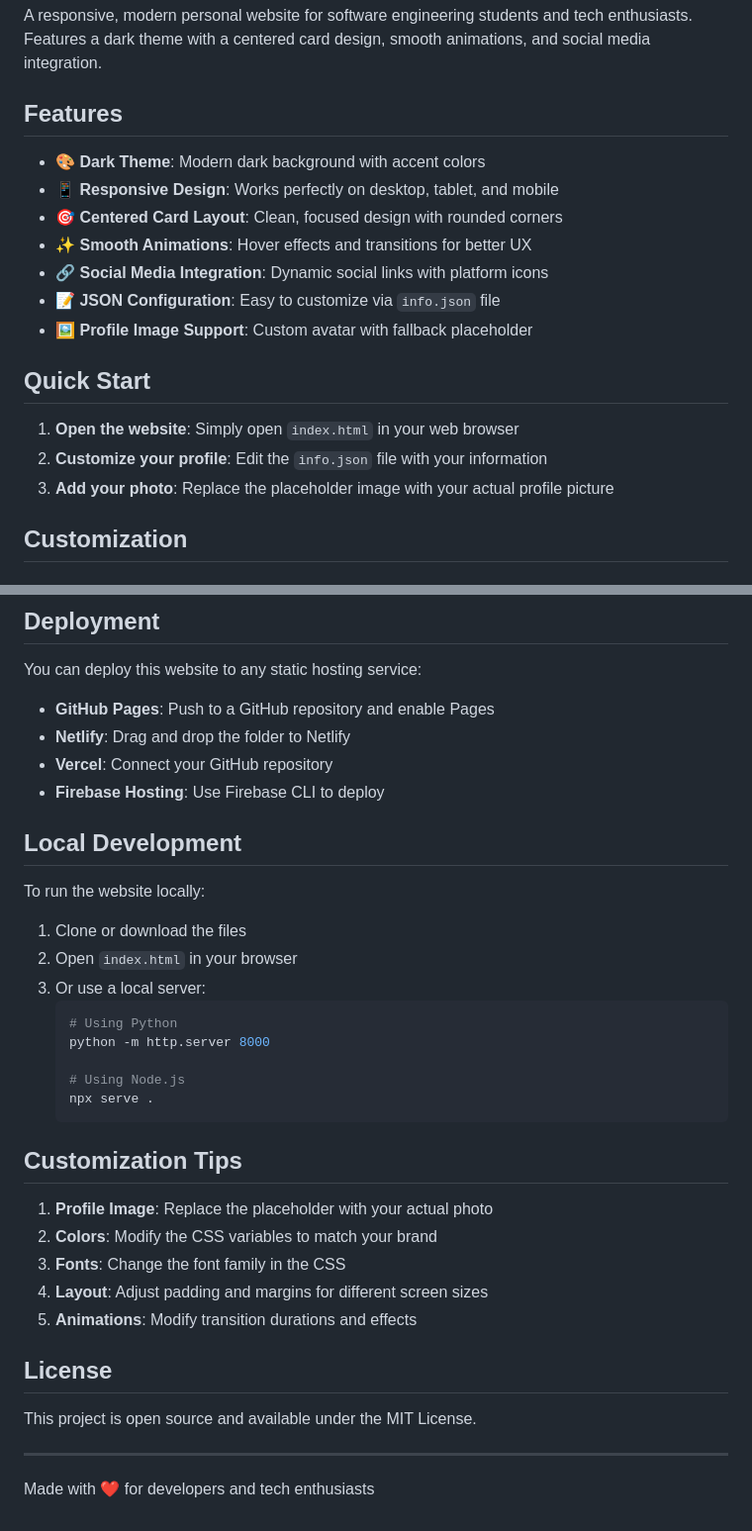
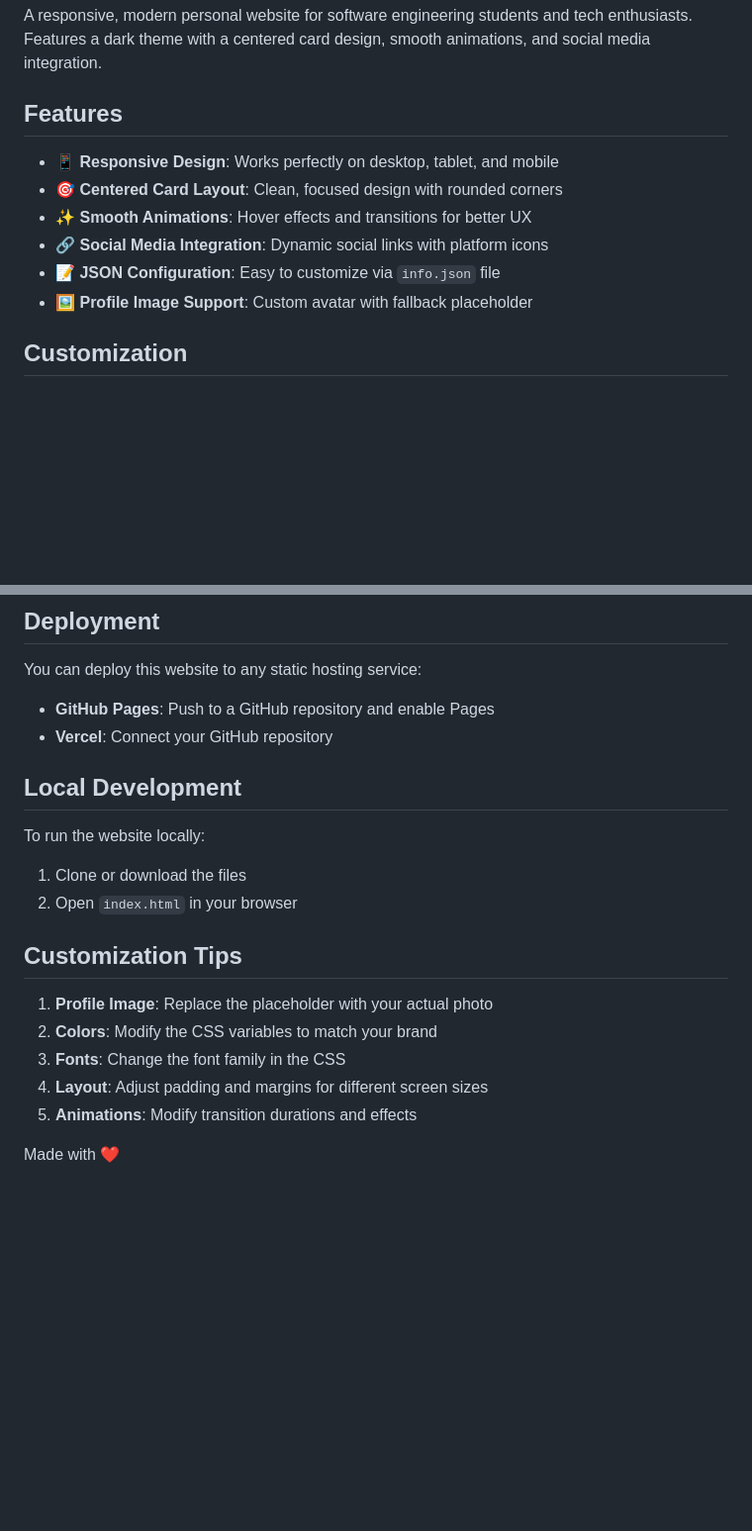
Before and after one commit to MohannadBa/Personal, a Markdown page: README.md, 2 parts joined by grey strips. Shown at 99% size. GitHub-like rendering; blank space fills up the shorter version.

````diff
--- a/README.md
+++ b/README.md
@@ -4,19 +4,12 @@ A responsive, modern personal website for software engineering students and tech
 
 ## Features
 
-- 🎨 **Dark Theme**: Modern dark background with accent colors
 - 📱 **Responsive Design**: Works perfectly on desktop, tablet, and mobile
 - 🎯 **Centered Card Layout**: Clean, focused design with rounded corners
 - ✨ **Smooth Animations**: Hover effects and transitions for better UX
 - 🔗 **Social Media Integration**: Dynamic social links with platform icons
 - 📝 **JSON Configuration**: Easy to customize via `info.json` file
 - 🖼️ **Profile Image Support**: Custom avatar with fallback placeholder
-
-## Quick Start
-
-1. **Open the website**: Simply open `index.html` in your web browser
-2. **Customize your profile**: Edit the `info.json` file with your information
-3. **Add your photo**: Replace the placeholder image with your actual profile picture
 
 ## Customization
 
@@ -123,9 +116,7 @@ MyWebsite/
 You can deploy this website to any static hosting service:
 
 - **GitHub Pages**: Push to a GitHub repository and enable Pages
-- **Netlify**: Drag and drop the folder to Netlify
 - **Vercel**: Connect your GitHub repository
-- **Firebase Hosting**: Use Firebase CLI to deploy
 
 ## Local Development
 
@@ -133,14 +124,7 @@ To run the website locally:
 
 1. Clone or download the files
 2. Open `index.html` in your browser
-3. Or use a local server:
-   ```bash
-   # Using Python
-   python -m http.server 8000
 
-   # Using Node.js
-   npx serve .
-   ```
 
 ## Customization Tips
 
@@ -150,10 +134,4 @@ To run the website locally:
 4. **Layout**: Adjust padding and margins for different screen sizes
 5. **Animations**: Modify transition durations and effects
 
-## License
-
-This project is open source and available under the MIT License.
-
----
-
-Made with ❤️ for developers and tech enthusiasts
+Made with ❤️
````
